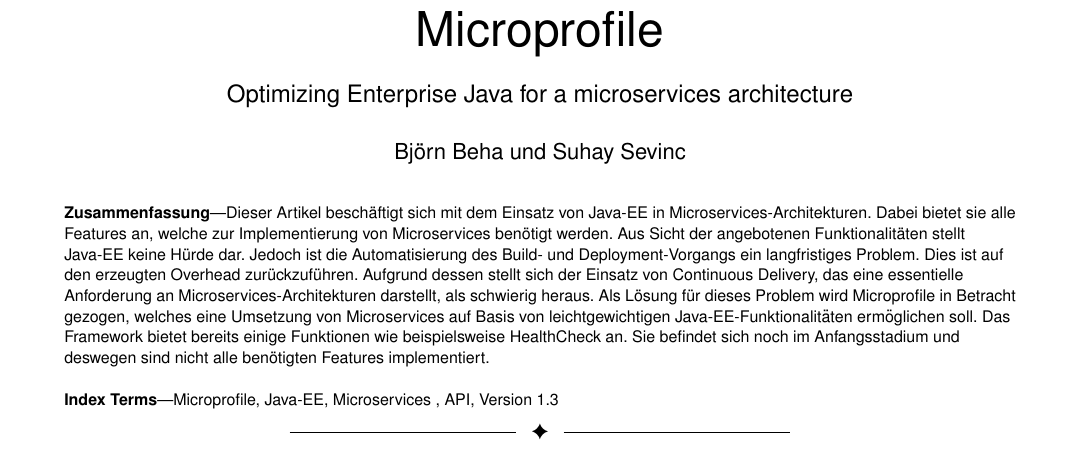
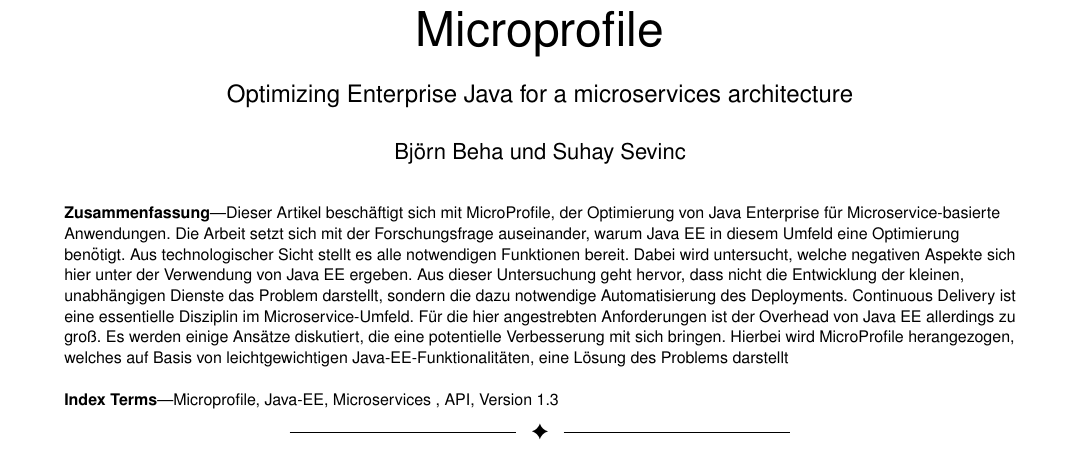
Before and after one commit to NexusHero/Microprofile-Documentation, a LaTeX paper (main.tex, which reads Subpages/Abstract.tex): part of page 1 of 5, cut so that both start at the same text. Compiled offline with pdfLaTeX.

Commit message:
abstract

```diff
--- a/Subpages/Abstract.tex
+++ b/Subpages/Abstract.tex
@@ -5,7 +5,7 @@
 % in the abstract or keywords.
 \IEEEtitleabstractindextext{%
 	\begin{abstract}
-		Dieser Artikel beschäftigt sich mit dem Einsatz von Java-EE in Microservices-Architekturen. Dabei bietet sie alle Features an, welche zur Implementierung von Microservices benötigt werden. Aus Sicht der angebotenen Funktionalitäten stellt Java-EE keine Hürde dar. Jedoch ist die Automatisierung des Build- und Deployment-Vorgangs ein langfristiges Problem. Dies ist auf den erzeugten Overhead zurückzuführen. Aufgrund dessen stellt sich der Einsatz von Continuous Delivery, das eine essentielle Anforderung an Microservices-Architekturen darstellt, als schwierig heraus. Als Lösung für dieses Problem wird Microprofile in Betracht gezogen, welches eine Umsetzung von Microservices auf Basis von leichtgewichtigen Java-EE-Funktionalitäten ermöglichen soll. Das Framework bietet bereits einige Funktionen wie beispielsweise HealthCheck an. Sie befindet sich noch im Anfangsstadium und deswegen sind nicht alle benötigten Features implementiert.
+		Dieser Artikel beschäftigt sich mit MicroProfile, der Optimierung von Java Enterprise für Microservice-basierte Anwendungen. Die Arbeit setzt sich mit der Forschungsfrage auseinander, warum Java EE in diesem Umfeld eine Optimierung benötigt. Aus technologischer Sicht stellt es alle notwendigen Funktionen bereit. Dabei wird untersucht, welche negativen Aspekte sich hier unter der Verwendung von Java EE ergeben. Aus dieser Untersuchung geht hervor, dass nicht die Entwicklung der kleinen, unabhängigen Dienste das Problem darstellt, sondern die dazu notwendige Automatisierung des Deployments. Continuous Delivery ist eine essentielle Disziplin im Microservice-Umfeld. Für die hier angestrebten Anforderungen ist der Overhead von Java EE allerdings zu groß. Es werden einige Ansätze diskutiert, die eine potentielle Verbesserung mit sich bringen. Hierbei wird MicroProfile herangezogen, welches auf Basis von leichtgewichtigen Java-EE-Funktionalitäten, eine Lösung des Problems darstellt
 	\end{abstract}
 
 	% Note that keywords are not normally used for peerreview papers.
```
